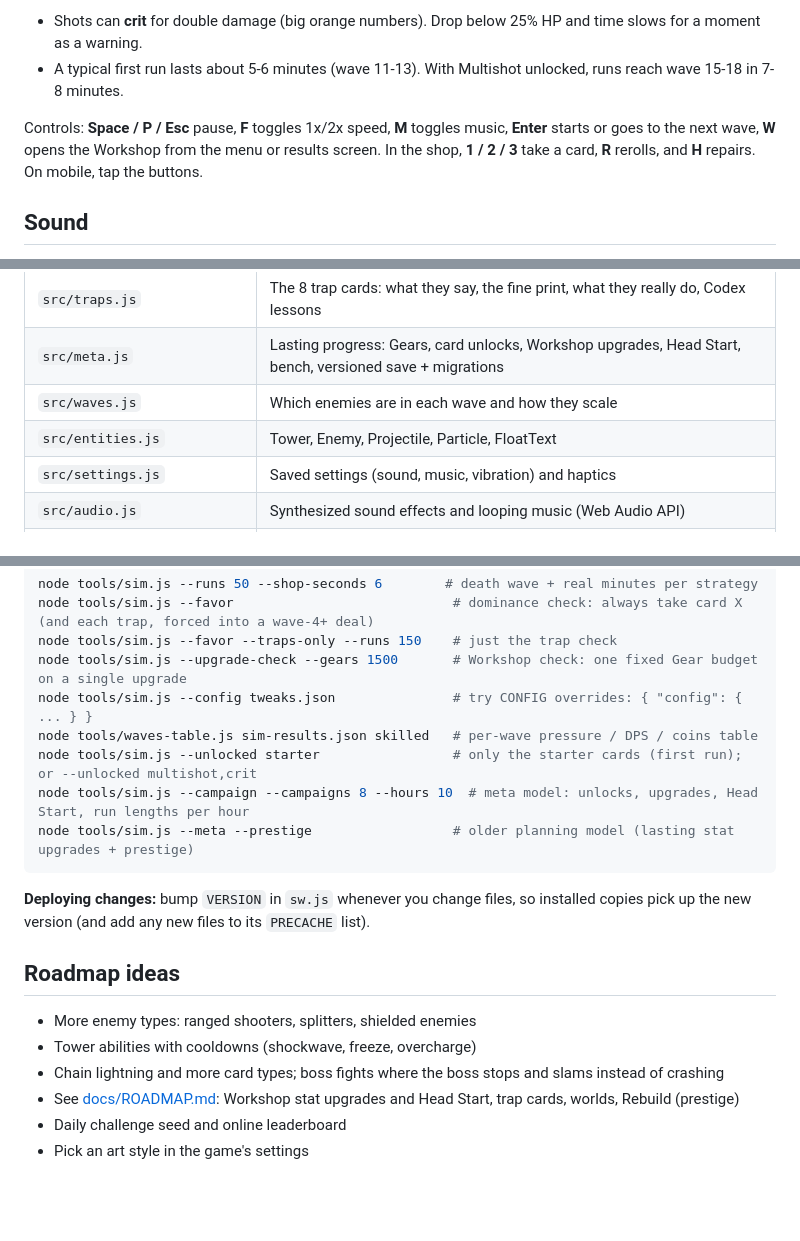
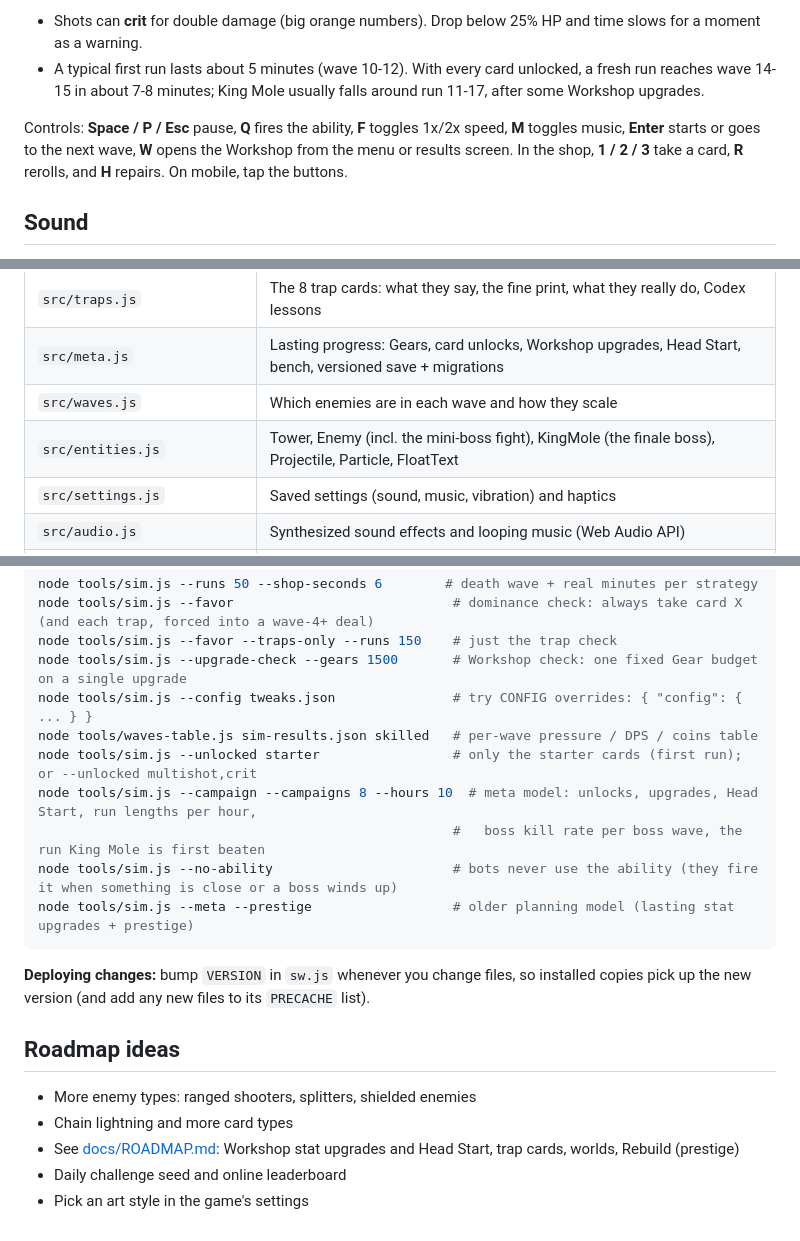
Before and after one commit to awsumbtech/last-stand-tower, a Markdown page: README.md, 3 parts joined by grey strips. Rendered like a GitHub page; blank space fills up the shorter version.

````diff
--- a/README.md
+++ b/README.md
@@ -103,9 +134,9 @@ keeps its old key (`lst.bestWave`). Players from before Gears existed get a one-
 (with a confirm).
 
 - Shots can **crit** for double damage (big orange numbers). Drop below 25% HP and time slows for a moment as a warning.
-- A typical first run lasts about 5-6 minutes (wave 11-13). With Multishot unlocked, runs reach wave 15-18 in 7-8 minutes.
+- A typical first run lasts about 5 minutes (wave 10-12). With every card unlocked, a fresh run reaches wave 14-15 in about 7-8 minutes; King Mole usually falls around run 11-17, after some Workshop upgrades.
 
-Controls: **Space / P / Esc** pause, **F** toggles 1x/2x speed, **M** toggles music, **Enter** starts or goes to the next wave, **W** opens the Workshop from the menu or results screen. In the shop, **1 / 2 / 3** take a card, **R** rerolls, and **H** repairs. On mobile, tap the buttons.
+Controls: **Space / P / Esc** pause, **Q** fires the ability, **F** toggles 1x/2x speed, **M** toggles music, **Enter** starts or goes to the next wave, **W** opens the Workshop from the menu or results screen. In the shop, **1 / 2 / 3** take a card, **R** rerolls, and **H** repairs. On mobile, tap the buttons.
 
 ## Sound
 
@@ -153,7 +184,7 @@ Opening `index.html` directly also works (without offline support, since service
 | `src/traps.js` | The 8 trap cards: what they say, the fine print, what they really do, Codex lessons |
 | `src/meta.js` | Lasting progress: Gears, card unlocks, Workshop upgrades, Head Start, bench, versioned save + migrations |
 | `src/waves.js` | Which enemies are in each wave and how they scale |
-| `src/entities.js` | Tower, Enemy, Projectile, Particle, FloatText |
+| `src/entities.js` | Tower, Enemy (incl. the mini-boss fight), KingMole (the finale boss), Projectile, Particle, FloatText |
 | `src/settings.js` | Saved settings (sound, music, vibration) and haptics |
 | `src/audio.js` | Synthesized sound effects and looping music (Web Audio API) |
 | `src/world.js` | Shared simulation: entity lists, targeting, edge spawning, effects |
@@ -182,7 +213,9 @@ node tools/sim.js --upgrade-check --gears 1500       # Workshop check: one fixed
 node tools/sim.js --config tweaks.json               # try CONFIG overrides: { "config": { ... } }
 node tools/waves-table.js sim-results.json skilled   # per-wave pressure / DPS / coins table
 node tools/sim.js --unlocked starter                 # only the starter cards (first run); or --unlocked multishot,crit
-node tools/sim.js --campaign --campaigns 8 --hours 10  # meta model: unlocks, upgrades, Head Start, run lengths per hour
+node tools/sim.js --campaign --campaigns 8 --hours 10  # meta model: unlocks, upgrades, Head Start, run lengths per hour,
+                                                     #   boss kill rate per boss wave, the run King Mole is first beaten
+node tools/sim.js --no-ability                       # bots never use the ability (they fire it when something is close or a boss winds up)
 node tools/sim.js --meta --prestige                  # older planning model (lasting stat upgrades + prestige)
 ```
 
@@ -192,8 +225,7 @@ the new version (and add any new files to its `PRECACHE` list).
 ## Roadmap ideas
 
 - More enemy types: ranged shooters, splitters, shielded enemies
-- Tower abilities with cooldowns (shockwave, freeze, overcharge)
-- Chain lightning and more card types; boss fights where the boss stops and slams instead of crashing
+- Chain lightning and more card types
 - See [docs/ROADMAP.md](docs/ROADMAP.md): Workshop stat upgrades and Head Start, trap cards, worlds, Rebuild (prestige)
 - Daily challenge seed and online leaderboard
 - Pick an art style in the game's settings
````
Also changed, not shown: other parts of README.md (+35 -4 lines).
